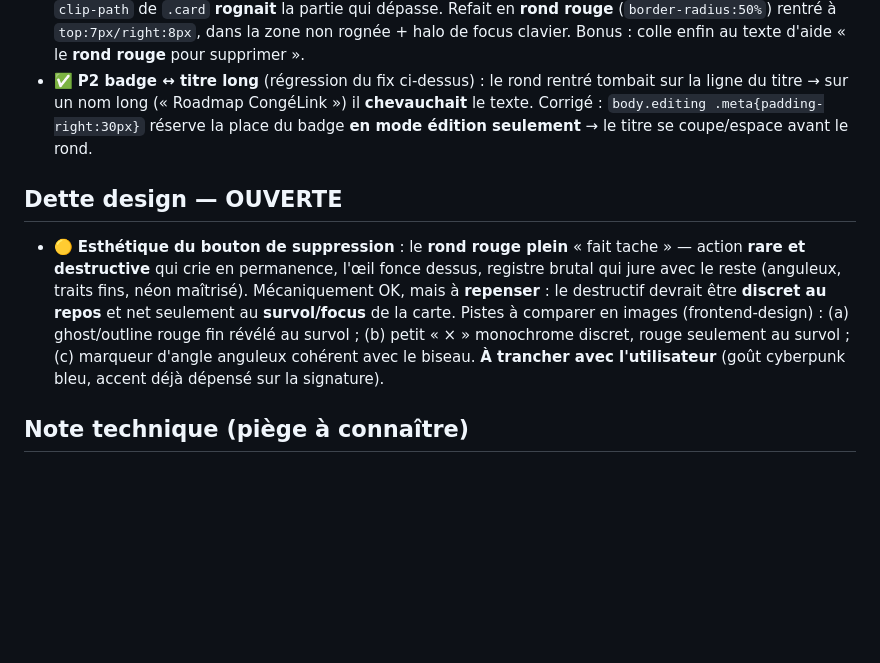
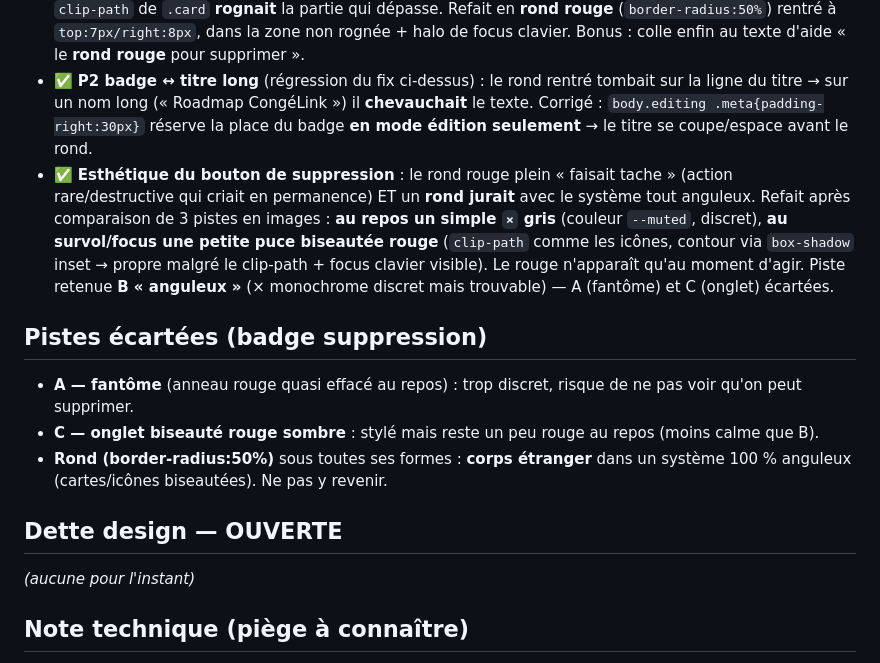
Before and after one commit to adspiteira/dev-dashboard, a Markdown page: DESIGN.md, the part around the change. GitHub-like rendering; blank space fills up the shorter version.

Commit message:
docs: journal - dette esthetique du badge SOLDEE (B anguleux retenu, rond ecarte)
Co-Authored-By: Claude Opus 4.8 (1M context) <noreply@anthropic.com>

```diff
--- a/DESIGN.md
+++ b/DESIGN.md
@@ -29,9 +29,15 @@ Launchpad de favoris perso (GitHub Pages). Direction : **cyberpunk, bleu électr
 - ✅ **P3 sous-titre mobile** : header en `display:block` sous 560 px → titre/sous-titre/toolbar s'empilent et s'enroulent proprement.
 - ✅ **P1 badge suppression « coupé »** (mode édition) : `.del` était en `top/right:-7px` (hors carte) → le `clip-path` de `.card` **rognait** la partie qui dépasse. Refait en **rond rouge** (`border-radius:50%`) rentré à `top:7px/right:8px`, dans la zone non rognée + halo de focus clavier. Bonus : colle enfin au texte d'aide « le **rond rouge** pour supprimer ».
 - ✅ **P2 badge ↔ titre long** (régression du fix ci-dessus) : le rond rentré tombait sur la ligne du titre → sur un nom long (« Roadmap CongéLink ») il **chevauchait** le texte. Corrigé : `body.editing .meta{padding-right:30px}` réserve la place du badge **en mode édition seulement** → le titre se coupe/espace avant le rond.
+- ✅ **Esthétique du bouton de suppression** : le rond rouge plein « faisait tache » (action rare/destructive qui criait en permanence) ET un **rond jurait** avec le système tout anguleux. Refait après comparaison de 3 pistes en images : **au repos un simple `×` gris** (couleur `--muted`, discret), **au survol/focus une petite puce biseautée rouge** (`clip-path` comme les icônes, contour via `box-shadow` inset → propre malgré le clip-path + focus clavier visible). Le rouge n'apparaît qu'au moment d'agir. Piste retenue **B « anguleux »** (× monochrome discret mais trouvable) — A (fantôme) et C (onglet) écartées.
+
+## Pistes écartées (badge suppression)
+- **A — fantôme** (anneau rouge quasi effacé au repos) : trop discret, risque de ne pas voir qu'on peut supprimer.
+- **C — onglet biseauté rouge sombre** : stylé mais reste un peu rouge au repos (moins calme que B).
+- **Rond (border-radius:50%)** sous toutes ses formes : **corps étranger** dans un système 100 % anguleux (cartes/icônes biseautées). Ne pas y revenir.
 
 ## Dette design — OUVERTE
-- 🟡 **Esthétique du bouton de suppression** : le **rond rouge plein** « fait tache » — action **rare et destructive** qui crie en permanence, l'œil fonce dessus, registre brutal qui jure avec le reste (anguleux, traits fins, néon maîtrisé). Mécaniquement OK, mais à **repenser** : le destructif devrait être **discret au repos** et net seulement au **survol/focus** de la carte. Pistes à comparer en images (frontend-design) : (a) ghost/outline rouge fin révélé au survol ; (b) petit « × » monochrome discret, rouge seulement au survol ; (c) marqueur d'angle anguleux cohérent avec le biseau. **À trancher avec l'utilisateur** (goût cyberpunk bleu, accent déjà dépensé sur la signature).
+_(aucune pour l'instant)_
 
 ## Note technique (piège à connaître)
 **`clip-path` rogne aussi les ENFANTS qui débordent**, pas seulement le focus. Un badge d'angle / tooltip en position absolue avec offset négatif sur une carte biseautée sera **tranché** — il faut le garder *dedans*, ou retirer le `clip-path` du parent.
```
